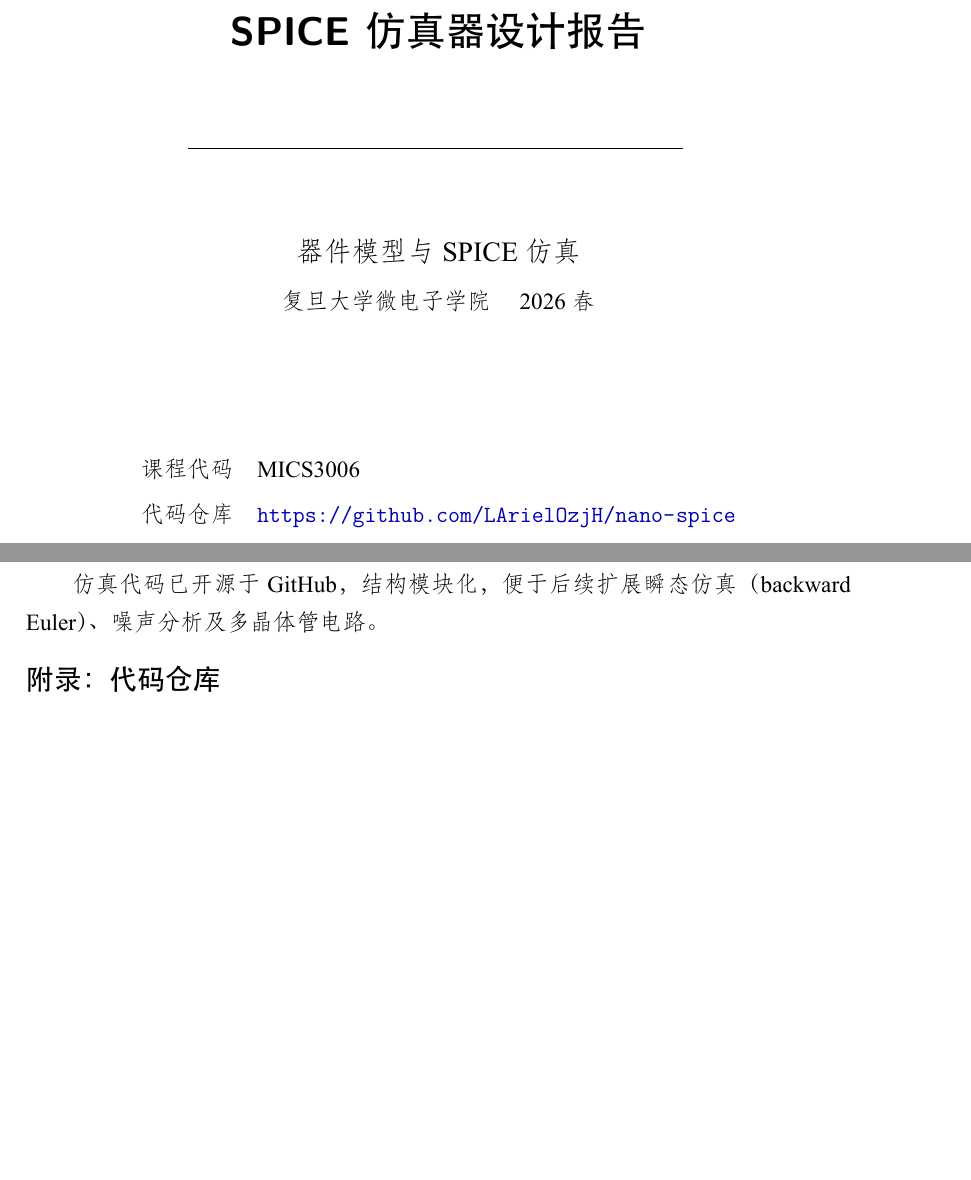
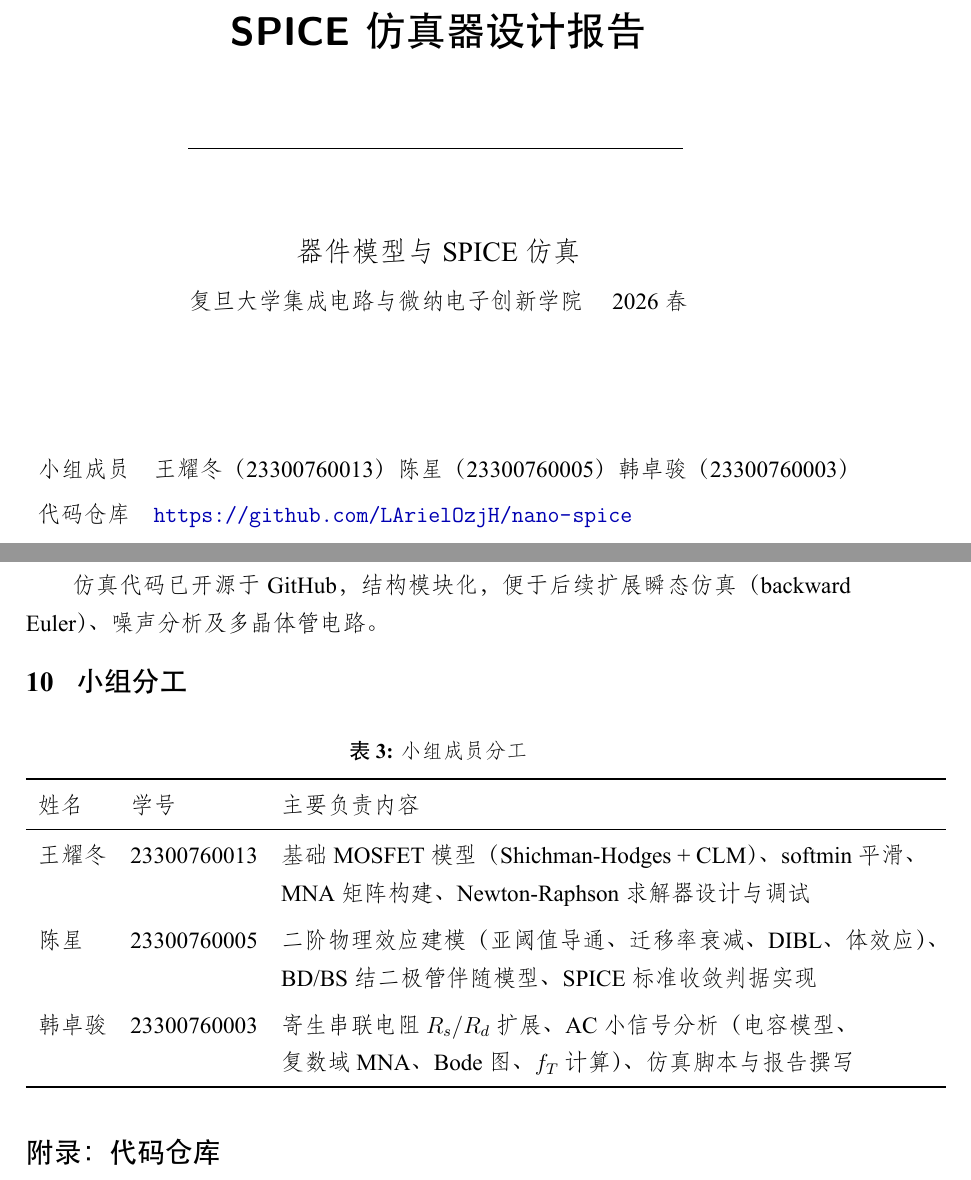
Before and after one commit to LArielOzjH/nano-spice, a LaTeX document (report/report.tex): two parts of pages 1 and 15 of 16, joined at a grey line, cut so that both start at the same text, the shorter picture padded with empty space. The pictures show the PDF file report/report.pdf that the author committed with the source.

Commit message:
Add team contribution section before appendix
Co-Authored-By: Claude Sonnet 4.6 <noreply@anthropic.com>

```diff
--- a/report/report.tex
+++ b/report/report.tex
@@ -107,12 +107,12 @@
 
   {\large 器件模型与 SPICE 仿真\par}
   \vspace{0.4em}
-  {\normalsize 复旦大学 微电子学院 \quad 2026 春\par}
+  {\normalsize 复旦大学 集成电路与微纳电子创新学院 \quad 2026 春\par}
 
   \vspace{2.5cm}
   {\normalsize
   \begin{tabular}{rl}
-    课程代码 & MICS3006 \\[0.3em]
+    小组成员 & 王耀冬（23300760013） 陈星（23300760005） 韩卓骏（23300760003）\\[0.3em]
     代码仓库 & \url{https://github.com/LArielOzjH/nano-spice} \\[0.3em]
     仿真语言 & Python 3 (NumPy + Matplotlib) \\
   \end{tabular}
@@ -646,6 +646,30 @@ $C_{gd}$ 趋近零（仅剩覆盖电容 $C_{gdo}$）。
 噪声分析及多晶体管电路。
 
 % ============================================================
+\section{小组分工}
+% ============================================================
+
+\begin{table}[H]
+\centering
+\caption{小组成员分工}
+\begin{tabular}{lll}
+\toprule
+姓名 & 学号 & 主要负责内容 \\
+\midrule
+王耀冬 & 23300760013 &
+  基础 MOSFET 模型（Shichman-Hodges + CLM）、softmin 平滑、\\
+  & & MNA 矩阵构建、Newton-Raphson 求解器设计与调试 \\[0.4em]
+陈星   & 23300760005 &
+  二阶物理效应建模（亚阈值导通、迁移率衰减、DIBL、体效应）、\\
+  & & BD/BS 结二极管伴随模型、SPICE 标准收敛判据实现 \\[0.4em]
+韩卓骏 & 23300760003 &
+  寄生串联电阻 $R_s/R_d$ 扩展、AC 小信号分析（电容模型、\\
+  & & 复数域 MNA、Bode 图、$f_T$ 计算）、仿真脚本与报告撰写 \\
+\bottomrule
+\end{tabular}
+\end{table}
+
+% ============================================================
 \section*{附录：代码仓库}
 \addcontentsline{toc}{section}{附录：代码仓库}
 % ============================================================
```
Also changed, not shown: report/report.pdf.
